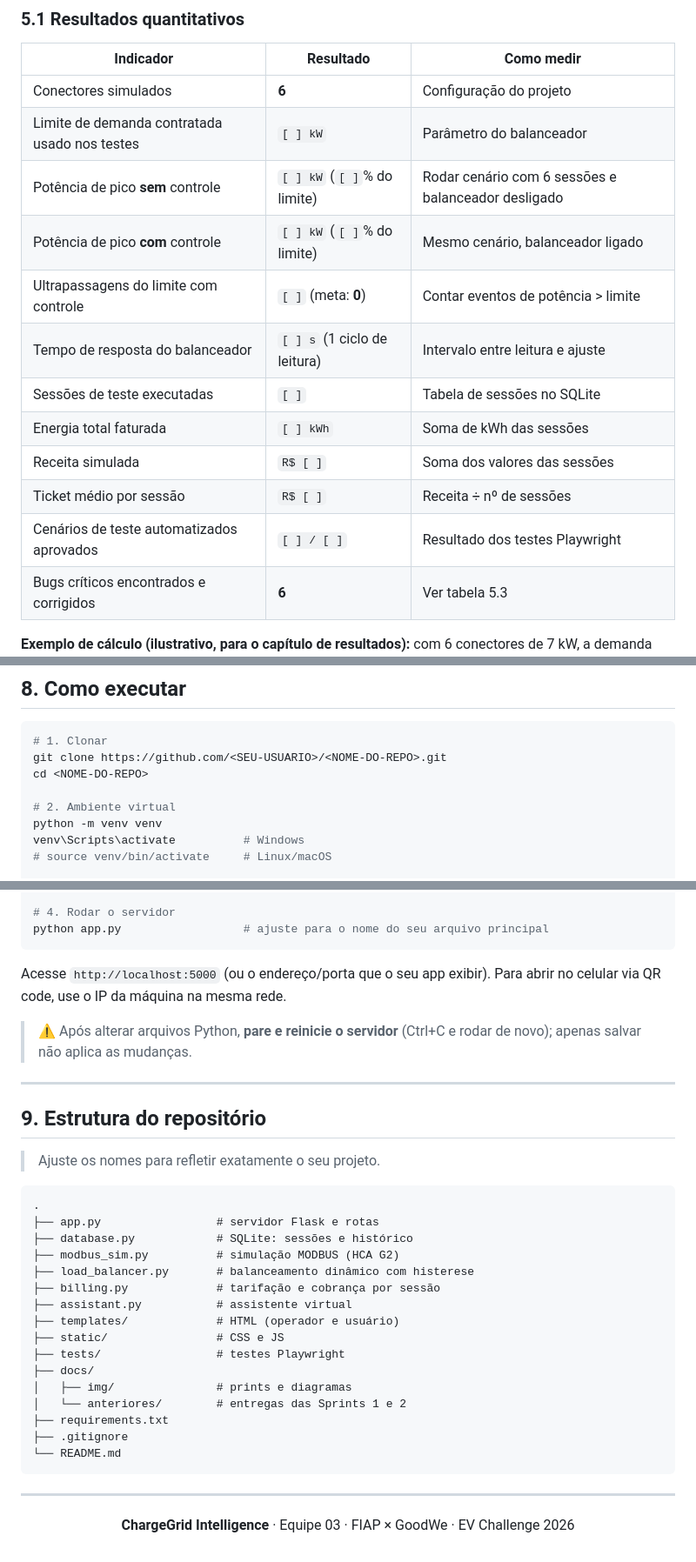
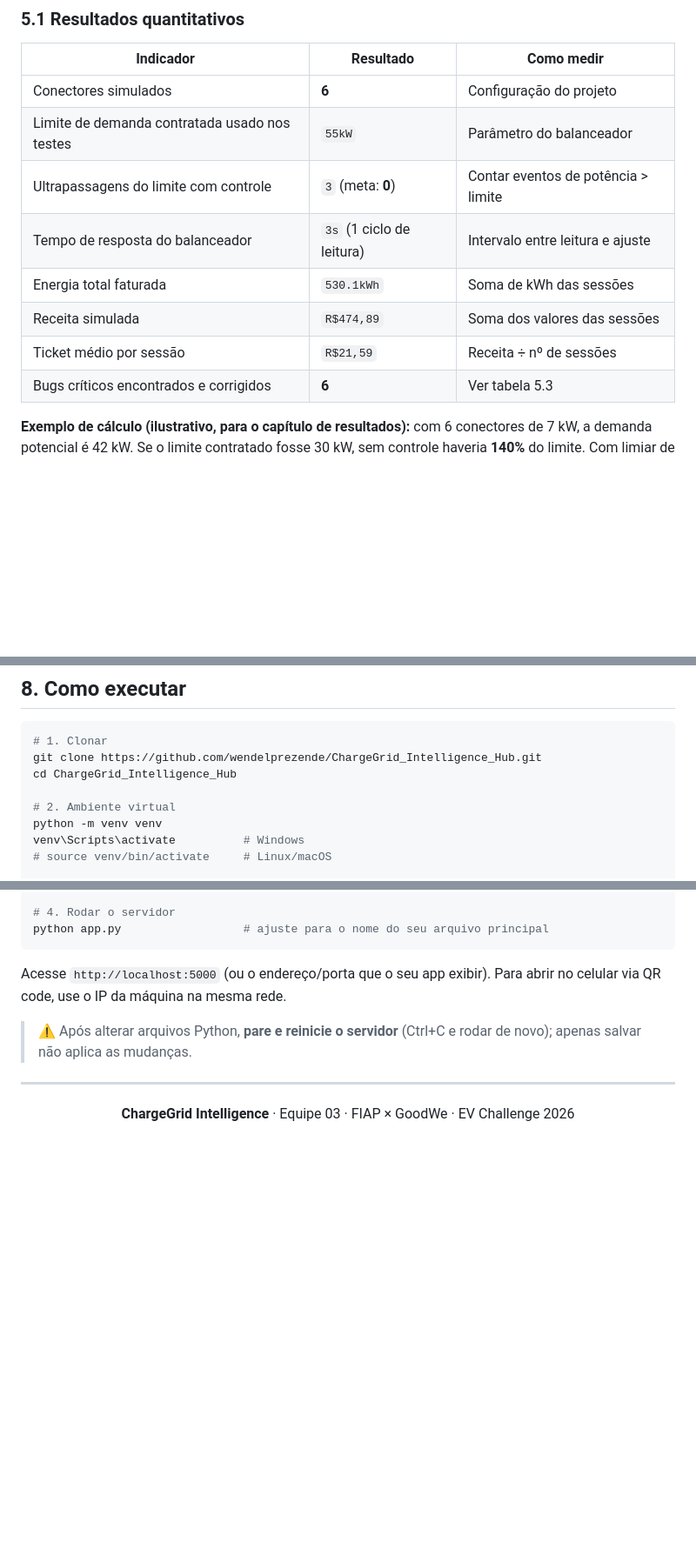
Before and after one commit to wendelprezende/ChargeGrid_Intelligence_Hub, a Markdown page: README.md, 3 parts joined by grey strips. Shown at 87% size. GitHub-like rendering; blank space fills up the shorter version.

````diff
--- a/README.md
+++ b/README.md
@@ -213,16 +213,12 @@ A **histerese** (duas faixas, uma para entrar e outra para sair do modo de prote
 | Indicador | Resultado | Como medir |
 | --- | --- | --- |
 | Conectores simulados | **6** | Configuração do projeto |
-| Limite de demanda contratada usado nos testes | `[ ] kW` | Parâmetro do balanceador |
-| Potência de pico **sem** controle | `[ ] kW` (`[ ]`% do limite) | Rodar cenário com 6 sessões e balanceador desligado |
-| Potência de pico **com** controle | `[ ] kW` (`[ ]`% do limite) | Mesmo cenário, balanceador ligado |
-| Ultrapassagens do limite com controle | `[ ]` (meta: **0**) | Contar eventos de potência > limite |
-| Tempo de resposta do balanceador | `[ ] s` (1 ciclo de leitura) | Intervalo entre leitura e ajuste |
-| Sessões de teste executadas | `[ ]` | Tabela de sessões no SQLite |
-| Energia total faturada | `[ ] kWh` | Soma de kWh das sessões |
-| Receita simulada | `R$ [ ]` | Soma dos valores das sessões |
-| Ticket médio por sessão | `R$ [ ]` | Receita ÷ nº de sessões |
-| Cenários de teste automatizados aprovados | `[ ] / [ ]` | Resultado dos testes Playwright |
+| Limite de demanda contratada usado nos testes | `55kW` | Parâmetro do balanceador |
+| Ultrapassagens do limite com controle | `3` (meta: **0**) | Contar eventos de potência > limite |
+| Tempo de resposta do balanceador | `3s` (1 ciclo de leitura) | Intervalo entre leitura e ajuste |
+| Energia total faturada | `530.1kWh` | Soma de kWh das sessões |
+| Receita simulada | `R$474,89` | Soma dos valores das sessões |
+| Ticket médio por sessão | `R$21,59` | Receita ÷ nº de sessões |
 | Bugs críticos encontrados e corrigidos | **6** | Ver tabela 5.3 |
 
 **Exemplo de cálculo (ilustrativo, para o capítulo de resultados):** com 6 conectores de 7 kW, a demanda potencial é 42 kW. Se o limite contratado fosse 30 kW, sem controle haveria **140%** do limite. Com limiar de 80% (24 kW), a redução proporcional leva cada conector a **4 kW**, mantendo o total abaixo do contratado. *Substitua pelos valores reais do seu cenário.*
@@ -346,8 +342,8 @@ O fator de emissão da rede brasileira varia por ano (MCTI); use o valor oficial
 
 ```bash
 # 1. Clonar
-git clone https://github.com/<SEU-USUARIO>/<NOME-DO-REPO>.git
-cd <NOME-DO-REPO>
+git clone https://github.com/wendelprezende/ChargeGrid_Intelligence_Hub.git
+cd ChargeGrid_Intelligence_Hub
 
 # 2. Ambiente virtual
 python -m venv venv
@@ -367,29 +363,4 @@ Acesse `http://localhost:5000` (ou o endereço/porta que o seu app exibir). Para
 
 ---
 
-## 9. Estrutura do repositório
-
-> Ajuste os nomes para refletir exatamente o seu projeto.
-
-```text
-.
-├── app.py                 # servidor Flask e rotas
-├── database.py            # SQLite: sessões e histórico
-├── modbus_sim.py          # simulação MODBUS (HCA G2)
-├── load_balancer.py       # balanceamento dinâmico com histerese
-├── billing.py             # tarifação e cobrança por sessão
-├── assistant.py           # assistente virtual
-├── templates/             # HTML (operador e usuário)
-├── static/                # CSS e JS
-├── tests/                 # testes Playwright
-├── docs/
-│   ├── img/               # prints e diagramas
-│   └── anteriores/        # entregas das Sprints 1 e 2
-├── requirements.txt
-├── .gitignore
-└── README.md
-```
-
----
-
 <p align="center"><b>ChargeGrid Intelligence</b> · Equipe 03 · FIAP × GoodWe · EV Challenge 2026</p>
````
